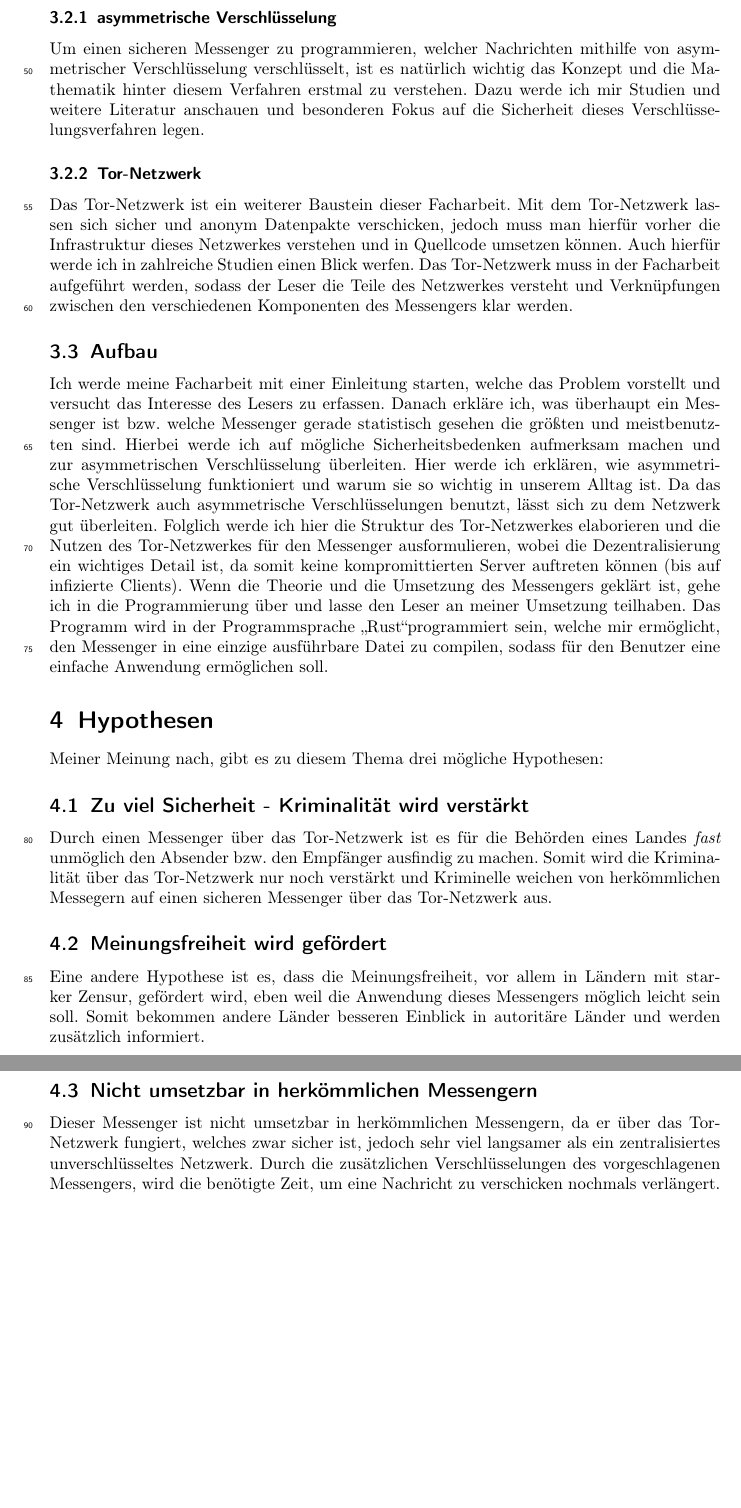
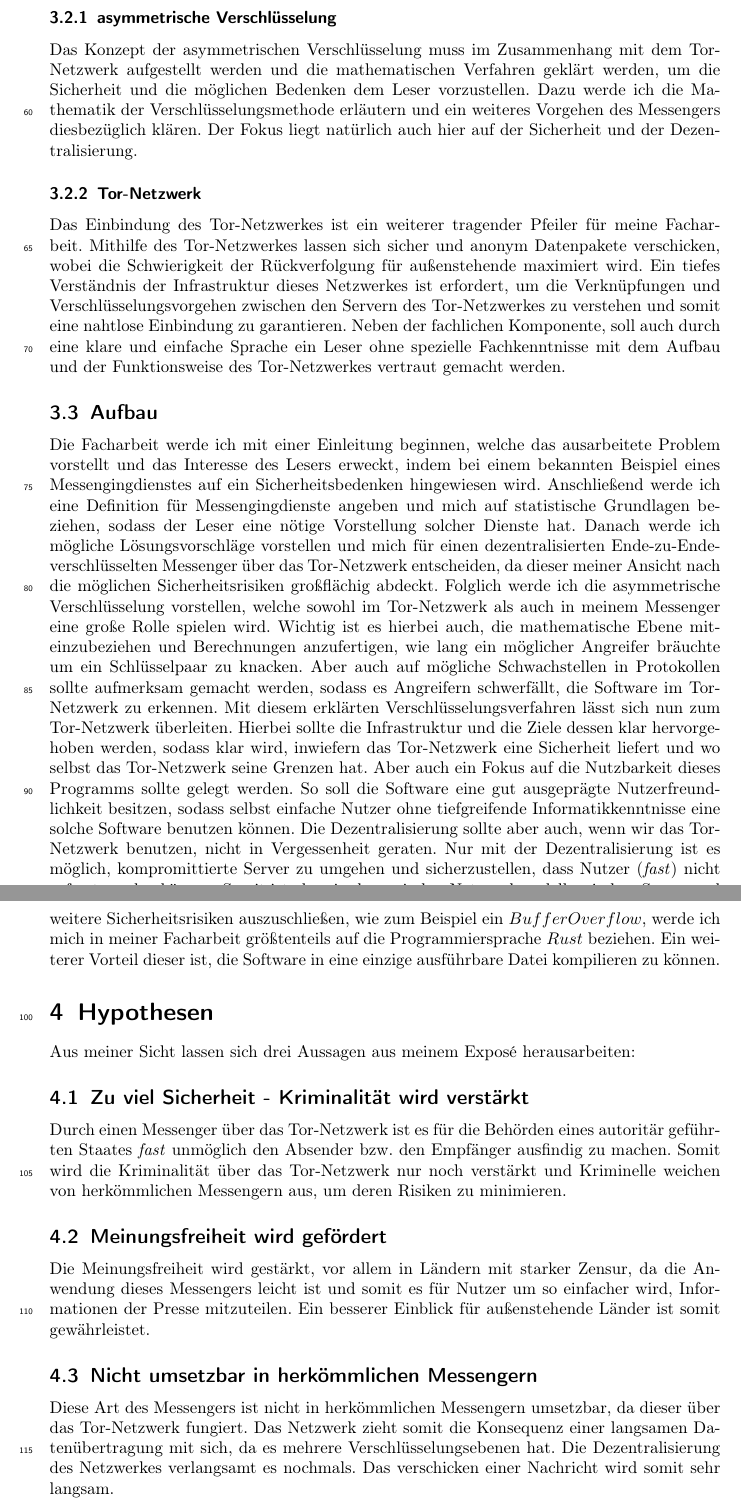
Before and after one commit to sshcrack/facharbeit, a LaTeX document (expose.tex): two parts of pages 3 and 4 of 4, joined at a grey line, cut so that both start at the same text, the shorter picture padded with empty space. Compiled offline with pdfLaTeX.

Commit message:
(maybe) final version of expose

```diff
--- a/expose.tex
+++ b/expose.tex
@@ -150,11 +150,10 @@ sorting=ynt
 \usepackage[hidelinks]{hyperref} % Anklickbare Links im Dokument
 \usepackage{cleveref}
 
-% Bachelorarbeit
+% Facharbeit
 
 % Daten für die Titelseite
 \title{\textbf{\Huge\Titel}}
-\subtitle{\textbf{\Huge\SubTitel}}
 \author{\LARGE \Author \\\\}
 \author{\LARGE \School \\\\}
 \date{\LARGE\today}
@@ -198,23 +197,22 @@ Für eine Facharbeit darf das aneignen von Wissen aus zum Beispiel Studien und L
 \subsubsection{asymmetrische Verschlüsselung}
-Um einen sicheren Messenger zu programmieren, welcher Nachrichten mithilfe von asymmetrischer Verschlüsselung verschlüsselt, ist es natürlich wichtig das Konzept und die Mathematik hinter diesem Verfahren erstmal zu verstehen. Dazu werde ich mir Studien und weitere Literatur anschauen und besonderen Fokus auf die Sicherheit dieses Verschlüsselungsverfahren legen.
+Das Konzept der asymmetrischen Verschlüsselung muss im Zusammenhang mit dem Tor-Netzwerk aufgestellt werden und die mathematischen Verfahren geklärt werden, um die Sicherheit und die möglichen Bedenken dem Leser vorzustellen. Dazu werde ich die Mathematik der Verschlüsselungsmethode erläutern und ein weiteres Vorgehen des Messengers diesbezüglich klären. Der Fokus liegt natürlich auch hier auf der Sicherheit und der Dezentralisierung.
 
 \subsubsection{Tor-Netzwerk}
-Das Tor-Netzwerk ist ein weiterer Baustein dieser Facharbeit. Mit dem Tor-Netzwerk lassen sich sicher und anonym Datenpakte verschicken, jedoch muss man hierfür vorher die Infrastruktur dieses Netzwerkes verstehen und in Quellcode umsetzen können. Auch hierfür werde ich in zahlreiche Studien einen Blick werfen. Das Tor-Netzwerk muss in der Facharbeit aufgeführt werden, sodass der Leser die Teile des Netzwerkes versteht und Verknüpfungen zwischen den verschiedenen Komponenten des Messengers klar werden.
+Das Einbindung des Tor-Netzwerkes ist ein weiterer tragender Pfeiler für meine Facharbeit. Mithilfe des Tor-Netzwerkes lassen sich sicher und anonym Datenpakete verschicken, wobei die Schwierigkeit der Rückverfolgung für außenstehende maximiert wird. Ein tiefes Verständnis der Infrastruktur dieses Netzwerkes ist erfordert, um die Verknüpfungen und Verschlüsselungsvorgehen zwischen den Servern des Tor-Netzwerkes zu verstehen und somit eine nahtlose Einbindung zu garantieren. Neben der fachlichen Komponente, soll auch durch eine klare und einfache Sprache ein Leser ohne spezielle Fachkenntnisse mit dem Aufbau und der Funktionsweise des Tor-Netzwerkes vertraut gemacht werden.
 
 \subsection{Aufbau}
-Ich werde meine Facharbeit mit einer Einleitung starten, welche das Problem vorstellt und versucht das Interesse des Lesers zu erfassen. Danach erkläre ich, was überhaupt ein Messenger ist bzw. welche Messenger gerade statistisch gesehen die größten und meistbenutzten sind. Hierbei werde ich auf mögliche Sicherheitsbedenken aufmerksam machen und zur asymmetrischen Verschlüsselung überleiten. Hier werde ich erklären, wie asymmetrische Verschlüsselung funktioniert und warum sie so wichtig in unserem Alltag ist. Da das Tor-Netzwerk auch asymmetrische Verschlüsselungen benutzt, lässt sich zu dem Netzwerk gut überleiten.
-Folglich werde ich hier die Struktur des Tor-Netzwerkes elaborieren und die Nutzen des Tor-Netzwerkes für den Messenger ausformulieren, wobei die Dezentralisierung ein wichtiges Detail ist, da somit keine kompromittierten Server auftreten können (bis auf infizierte Clients). Wenn die Theorie und die Umsetzung des Messengers geklärt ist, gehe ich in die Programmierung über und lasse den Leser an meiner Umsetzung teilhaben. Das Programm wird in der Programmsprache \glqq Rust\grqq programmiert sein, welche mir ermöglicht, den Messenger in eine einzige ausführbare Datei zu compilen, sodass für den Benutzer eine einfache Anwendung ermöglichen soll.
+Die Facharbeit werde ich mit einer Einleitung beginnen, welche das ausarbeitete Problem vorstellt und das Interesse des Lesers erweckt, indem bei einem bekannten Beispiel eines Messengingdienstes auf ein Sicherheitsbedenken hingewiesen wird. Anschließend werde ich eine Definition für Messengingdienste angeben und mich auf statistische Grundlagen beziehen, sodass der Leser eine nötige Vorstellung solcher Dienste hat. Danach werde ich mögliche Lösungsvorschläge vorstellen und mich für einen dezentralisierten Ende-zu-Ende-verschlüsselten Messenger über das Tor-Netzwerk entscheiden, da dieser meiner Ansicht nach die möglichen Sicherheitsrisiken großflächig abdeckt. Folglich werde ich die asymmetrische Verschlüsselung vorstellen, welche sowohl im Tor-Netzwerk als auch in meinem Messenger eine große Rolle spielen wird. Wichtig ist es hierbei auch, die mathematische Ebene miteinzubeziehen und Berechnungen anzufertigen, wie lang ein möglicher Angreifer bräuchte um ein Schlüsselpaar zu knacken. Aber auch auf mögliche Schwachstellen in Protokollen sollte aufmerksam gemacht werden, sodass es Angreifern schwerfällt, die Software im Tor-Netzwerk zu erkennen. Mit diesem erklärten Verschlüsselungsverfahren lässt sich nun zum Tor-Netzwerk überleiten. Hierbei sollte die Infrastruktur und die Ziele dessen klar hervorgehoben werden, sodass klar wird, inwiefern das Tor-Netzwerk eine Sicherheit liefert und wo selbst das Tor-Netzwerk seine Grenzen hat. Aber auch ein Fokus auf die Nutzbarkeit dieses Programms sollte gelegt werden. So soll die Software eine gut ausgeprägte Nutzerfreundlichkeit besitzen, sodass selbst einfache Nutzer ohne tiefgreifende Informatikkenntnisse eine solche Software benutzen können. Die Dezentralisierung sollte aber auch, wenn wir das Tor-Netzwerk benutzen, nicht in Vergessenheit geraten. Nur mit der Dezentralisierung ist es möglich, kompromittierte Server zu umgehen und sicherzustellen, dass Nutzer (\textit{fast}) nicht gefasst werden können. Somit ist also ein dynamisches Netzwerkmodell zwischen Server und Client erforderlich, sodass hier eine sichere und kontrollierte Kommunikation herrscht. Um weitere Sicherheitsrisiken auszuschließen, wie zum Beispiel ein $BufferOverflow$, werde ich mich in meiner Facharbeit größtenteils auf die Programmiersprache $Rust$ beziehen. Ein weiterer Vorteil dieser ist, die Software in eine einzige ausführbare Datei kompilieren zu können.
 
 \section{Hypothesen}
-Meiner Meinung nach, gibt es zu diesem Thema drei mögliche Hypothesen:
+Aus meiner Sicht lassen sich drei Aussagen aus meinem Exposé herausarbeiten:
 \subsection{Zu viel Sicherheit - Kriminalität wird verstärkt}
-Durch einen Messenger über das Tor-Netzwerk ist es für die Behörden eines Landes \textit{fast} unmöglich den Absender bzw. den Empfänger ausfindig zu machen. Somit wird die Kriminalität über das Tor-Netzwerk nur noch verstärkt und Kriminelle weichen von herkömmlichen Messegern auf einen sicheren Messenger über das Tor-Netzwerk aus.
+Durch einen Messenger über das Tor-Netzwerk ist es für die Behörden eines autoritär geführten Staates \textit{fast} unmöglich den Absender bzw. den Empfänger ausfindig zu machen. Somit wird die Kriminalität über das Tor-Netzwerk nur noch verstärkt und Kriminelle weichen von herkömmlichen Messengern aus, um deren Risiken zu minimieren.
 
 \subsection{Meinungsfreiheit wird gefördert}
-Eine andere Hypothese ist es, dass die Meinungsfreiheit, vor allem in Ländern mit starker Zensur, gefördert wird, eben weil die Anwendung dieses Messengers möglich leicht sein soll. Somit bekommen andere Länder besseren Einblick in autoritäre Länder und werden zusätzlich informiert.
+Die Meinungsfreiheit wird gestärkt, vor allem in Ländern mit starker Zensur, da die Anwendung dieses Messengers leicht ist und somit es für Nutzer um so einfacher wird, Informationen der Presse mitzuteilen. Ein besserer Einblick für außenstehende Länder ist somit gewährleistet.
 
 \subsection{Nicht umsetzbar in herkömmlichen Messengern}
-Dieser Messenger ist nicht umsetzbar in herkömmlichen Messengern, da er über das Tor-Netzwerk fungiert, welches zwar sicher ist, jedoch sehr viel langsamer als ein zentralisiertes unverschlüsseltes Netzwerk. Durch die zusätzlichen Verschlüsselungen des vorgeschlagenen Messengers, wird die benötigte Zeit, um eine Nachricht zu verschicken nochmals verlängert.
+Diese Art des Messengers ist nicht in herkömmlichen Messengern umsetzbar, da dieser über das Tor-Netzwerk fungiert. Das Netzwerk zieht somit die Konsequenz einer langsamen Datenübertragung mit sich, da es mehrere Verschlüsselungsebenen hat. Die Dezentralisierung des Netzwerkes verlangsamt es nochmals. Das verschicken einer Nachricht wird somit sehr langsam.
 
 \printbibliography %Prints bibliography
 
```
Also changed, not shown: expose.tex (12 more changed lines), 2 other files.
